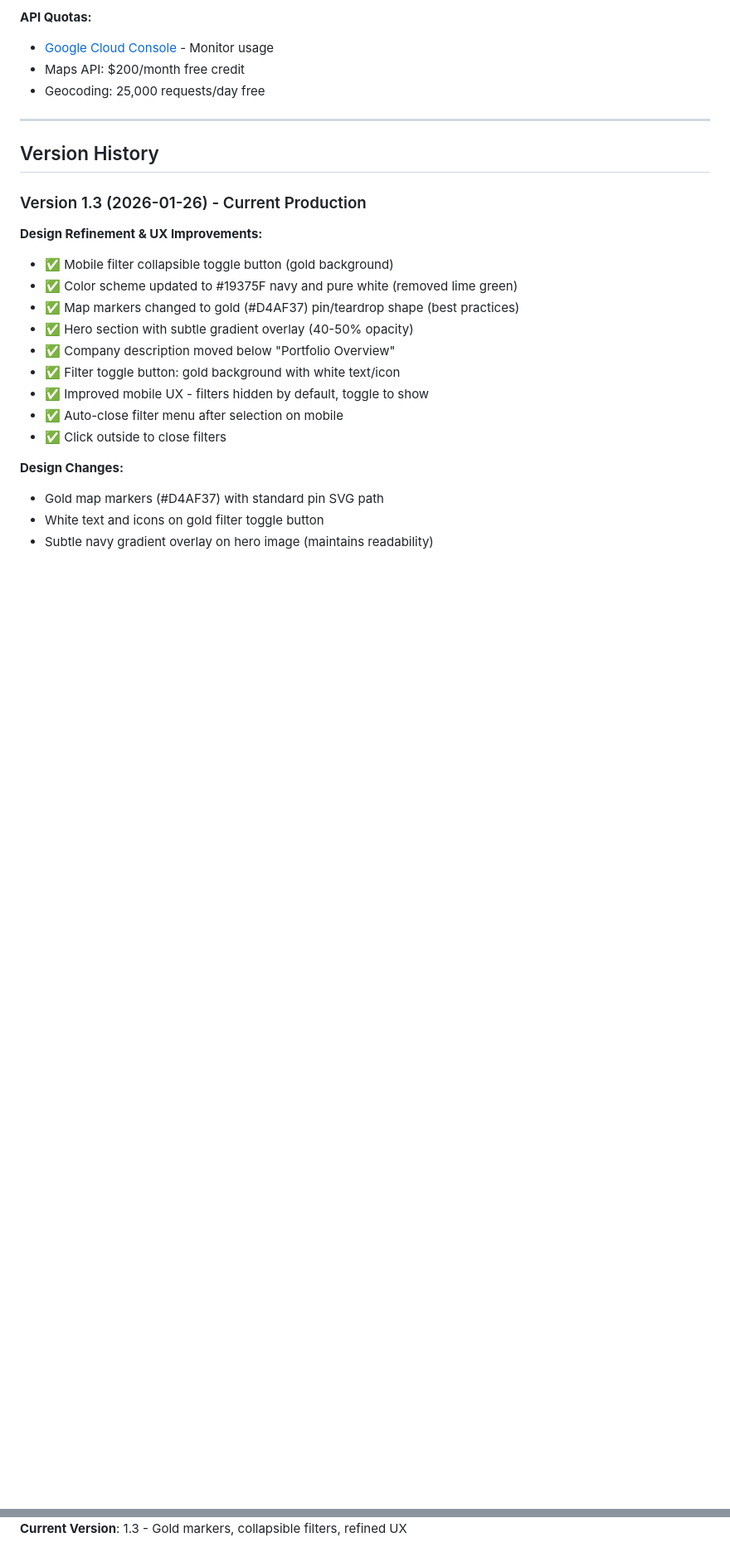
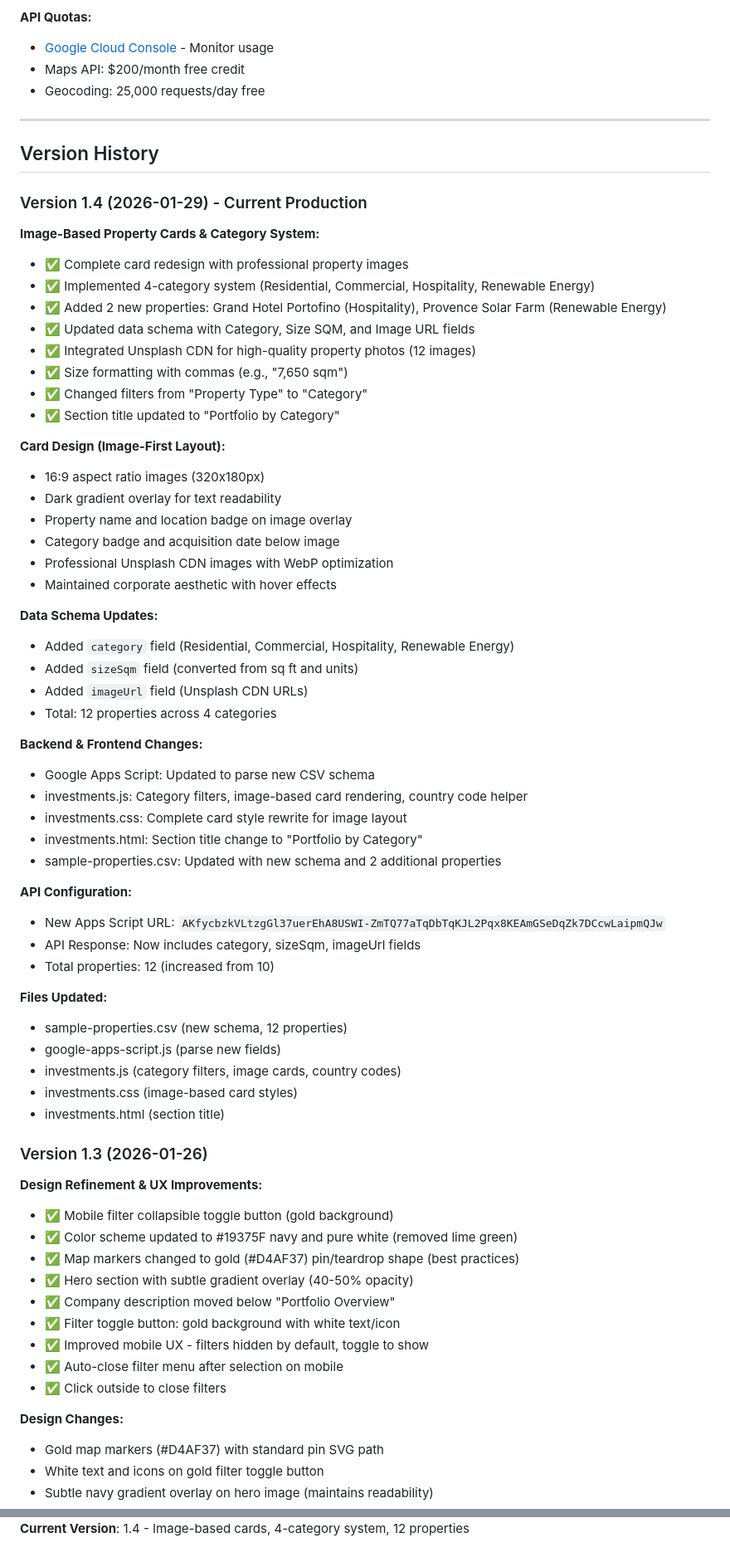
Before and after one commit to mattcproctor/iamcapital, a Markdown page: CLAUDE.md, 2 parts joined by grey strips. Shown at 83% size. Drawn GitHub-style; blank space fills up the shorter version.

```diff
--- a/CLAUDE.md
+++ b/CLAUDE.md
@@ -894,7 +909,51 @@ Blue Devil Jiu Jitsu schedule.html - Proven pattern this project follows
 
 ## Version History
 
-### Version 1.3 (2026-01-26) - Current Production
+### Version 1.4 (2026-01-29) - Current Production
+**Image-Based Property Cards & Category System:**
+- ✅ Complete card redesign with professional property images
+- ✅ Implemented 4-category system (Residential, Commercial, Hospitality, Renewable Energy)
+- ✅ Added 2 new properties: Grand Hotel Portofino (Hospitality), Provence Solar Farm (Renewable Energy)
+- ✅ Updated data schema with Category, Size SQM, and Image URL fields
+- ✅ Integrated Unsplash CDN for high-quality property photos (12 images)
+- ✅ Size formatting with commas (e.g., "7,650 sqm")
+- ✅ Changed filters from "Property Type" to "Category"
+- ✅ Section title updated to "Portfolio by Category"
+
+**Card Design (Image-First Layout):**
+- 16:9 aspect ratio images (320x180px)
+- Dark gradient overlay for text readability
+- Property name and location badge on image overlay
+- Category badge and acquisition date below image
+- Professional Unsplash CDN images with WebP optimization
+- Maintained corporate aesthetic with hover effects
+
+**Data Schema Updates:**
+- Added `category` field (Residential, Commercial, Hospitality, Renewable Energy)
+- Added `sizeSqm` field (converted from sq ft and units)
+- Added `imageUrl` field (Unsplash CDN URLs)
+- Total: 12 properties across 4 categories
+
+**Backend & Frontend Changes:**
+- Google Apps Script: Updated to parse new CSV schema
+- investments.js: Category filters, image-based card rendering, country code helper
+- investments.css: Complete card style rewrite for image layout
+- investments.html: Section title change to "Portfolio by Category"
+- sample-properties.csv: Updated with new schema and 2 additional properties
+
+**API Configuration:**
+- New Apps Script URL: `AKfycbzkVLtzgGl37uerEhA8USWI-ZmTQ77aTqDbTqKJL2Pqx8KEAmGSeDqZk7DCcwLaipmQJw`
+- API Response: Now includes category, sizeSqm, imageUrl fields
+- Total properties: 12 (increased from 10)
+
+**Files Updated:**
+- sample-properties.csv (new schema, 12 properties)
+- google-apps-script.js (parse new fields)
+- investments.js (category filters, image cards, country codes)
+- investments.css (image-based card styles)
+- investments.html (section title)
+
+### Version 1.3 (2026-01-26)
 **Design Refinement & UX Improvements:**
 - ✅ Mobile filter collapsible toggle button (gold background)
 - ✅ Color scheme updated to #19375F navy and pure white (removed lime green)
@@ -1061,3 +1120,3 @@ In your Google Sheet:
 **Status**: Deployed to Production
 **Live URL**: https://iamcapital.vercel.app/
-**Current Version**: 1.3 - Gold markers, collapsible filters, refined UX
+**Current Version**: 1.4 - Image-based cards, 4-category system, 12 properties
```
Also changed, not shown: other parts of CLAUDE.md (+56 -41 lines).
